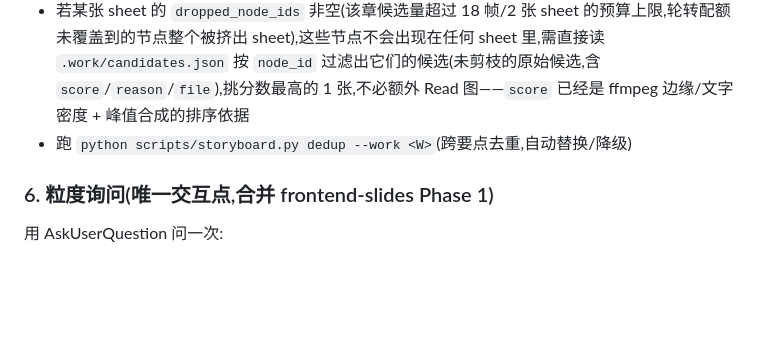
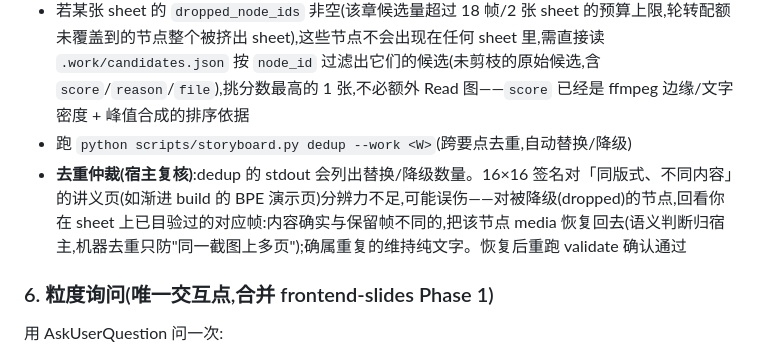
Before and after one commit to caomaocao/video2slides, a Markdown page: SKILL.md, the part around the change. Rendered like a GitHub page; blank space fills up the shorter version.

Commit message:
docs: SKILL.md 补去重仲裁步骤(签名对同版式讲义页误伤,宿主目验复核 dropped)

```diff
--- a/SKILL.md
+++ b/SKILL.md
@@ -54,6 +54,7 @@ exit 3 = 无字幕轨:告知用户该视频需 ASR(本版未含),停止。
 - 把选中项写回 storyboard 各节点 `media`:`{"type":"frame","proxy_path":<map 的 file>,"final_path":null,"finalized":false,"t":<map 的 t>,"reason":<候选 reason>,"score":<候选 score>}`——`reason`/`score` 不在 map.json 里,需按 `file` 路径去同一份 `.work/candidates.json`(本步开头已生成)里查对应候选取值
 - 若某张 sheet 的 `dropped_node_ids` 非空(该章候选量超过 18 帧/2 张 sheet 的预算上限,轮转配额未覆盖到的节点整个被挤出 sheet),这些节点不会出现在任何 sheet 里,需直接读 `.work/candidates.json` 按 `node_id` 过滤出它们的候选(未剪枝的原始候选,含 `score`/`reason`/`file`),挑分数最高的 1 张,不必额外 Read 图——`score` 已经是 ffmpeg 边缘/文字密度 + 峰值合成的排序依据
 - 跑 `python scripts/storyboard.py dedup --work <W>`(跨要点去重,自动替换/降级)
+- **去重仲裁(宿主复核)**:dedup 的 stdout 会列出替换/降级数量。16×16 签名对「同版式、不同内容」的讲义页(如渐进 build 的 BPE 演示页)分辨力不足,可能误伤——对被降级(dropped)的节点,回看你在 sheet 上已目验过的对应帧:内容确实与保留帧不同的,把该节点 media 恢复回去(语义判断归宿主,机器去重只防"同一截图上多页");确属重复的维持纯文字。恢复后重跑 validate 确认通过
 
 ### 6. 粒度询问(唯一交互点,合并 frontend-slides Phase 1)
 用 AskUserQuestion 问一次:
```
